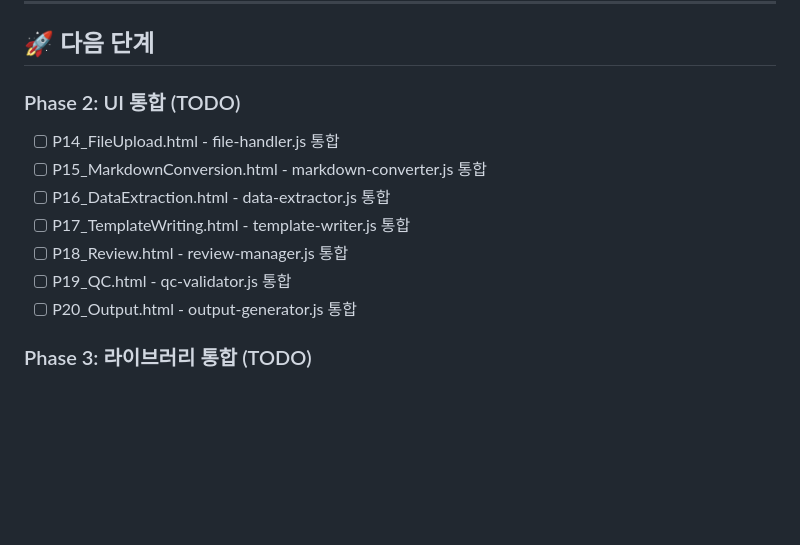
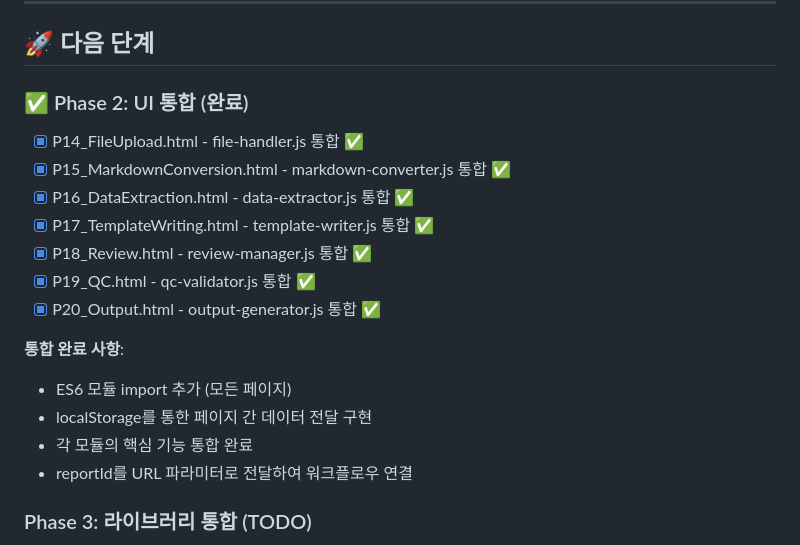
Before and after one commit to cjLee-cmd/ACUZEN_KPSUR_v6, a Markdown page: 10_SW/001_v1/DEVELOPMENT.md, the part around the change. Rendered like a GitHub page; blank space fills up the shorter version.

Commit message:
docs: Update DEVELOPMENT.md - Phase 2 완료 표시
🤖 Generated with Claude Code (https://claude.com/claude-code)

Co-Authored-By: Claude Sonnet 4.5 <noreply@anthropic.com>

```diff
--- a/10_SW/001_v1/DEVELOPMENT.md
+++ b/10_SW/001_v1/DEVELOPMENT.md
@@ -224,14 +224,20 @@ pages/
 
 ## 🚀 다음 단계
 
-### Phase 2: UI 통합 (TODO)
-- [ ] P14_FileUpload.html - file-handler.js 통합
-- [ ] P15_MarkdownConversion.html - markdown-converter.js 통합
-- [ ] P16_DataExtraction.html - data-extractor.js 통합
-- [ ] P17_TemplateWriting.html - template-writer.js 통합
-- [ ] P18_Review.html - review-manager.js 통합
-- [ ] P19_QC.html - qc-validator.js 통합
-- [ ] P20_Output.html - output-generator.js 통합
+### ✅ Phase 2: UI 통합 (완료)
+- [x] P14_FileUpload.html - file-handler.js 통합 ✅
+- [x] P15_MarkdownConversion.html - markdown-converter.js 통합 ✅
+- [x] P16_DataExtraction.html - data-extractor.js 통합 ✅
+- [x] P17_TemplateWriting.html - template-writer.js 통합 ✅
+- [x] P18_Review.html - review-manager.js 통합 ✅
+- [x] P19_QC.html - qc-validator.js 통합 ✅
+- [x] P20_Output.html - output-generator.js 통합 ✅
+
+**통합 완료 사항**:
+- ES6 모듈 import 추가 (모든 페이지)
+- localStorage를 통한 페이지 간 데이터 전달 구현
+- 각 모듈의 핵심 기능 통합 완료
+- reportId를 URL 파라미터로 전달하여 워크플로우 연결
 
 ### Phase 3: 라이브러리 통합 (TODO)
 - [ ] PDF.js 통합 (PDF 파싱)
```
